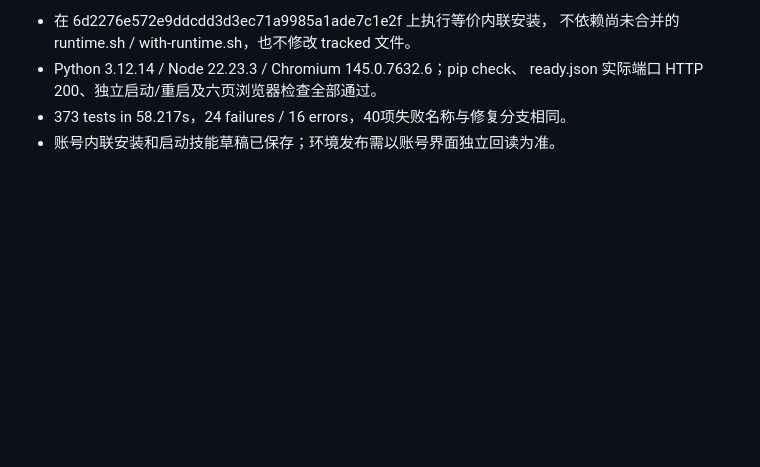
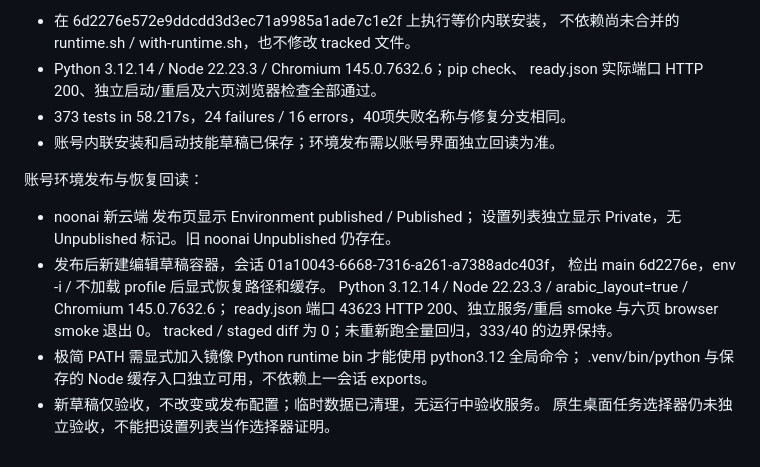
Before and after one commit to hyq8216/noonai, a Markdown page: docs/VERIFICATION.md, the part around the change. GitHub-like rendering; blank space fills up the shorter version.

Commit message:
Record published environment and fresh-shell restoration readback

```diff
--- a/docs/VERIFICATION.md
+++ b/docs/VERIFICATION.md
@@ -97,3 +97,16 @@ https://github.com/hyq8216/noonai/actions/runs/37092258230
   ready.json 实际端口 HTTP 200、独立启动/重启及六页浏览器检查全部通过。
 - 373 tests in 58.217s，24 failures / 16 errors，40项失败名称与修复分支相同。
 - 账号内联安装和启动技能草稿已保存；环境发布需以账号界面独立回读为准。
+
+账号环境发布与恢复回读：
+- noonai 新云端 发布页显示 Environment published / Published；
+  设置列表独立显示 Private，无 Unpublished 标记。旧 noonai Unpublished 仍存在。
+- 发布后新建编辑草稿容器，会话 01a10043-6668-7316-a261-a7388adc403f，
+  检出 main 6d2276e，env -i / 不加载 profile 后显式恢复路径和缓存。
+  Python 3.12.14 / Node 22.23.3 / arabic_layout=true / Chromium 145.0.7632.6；
+  ready.json 端口 43623 HTTP 200、独立服务/重启 smoke 与六页 browser smoke 退出 0。
+  tracked / staged diff 为 0；未重新跑全量回归，333/40 的边界保持。
+- 极简 PATH 需显式加入镜像 Python runtime bin 才能使用 python3.12 全局命令；
+  .venv/bin/python 与保存的 Node 缓存入口独立可用，不依赖上一会话 exports。
+- 新草稿仅验收，不改变或发布配置；临时数据已清理，无运行中验收服务。
+  原生桌面任务选择器仍未独立验收，不能把设置列表当作选择器证明。
```
